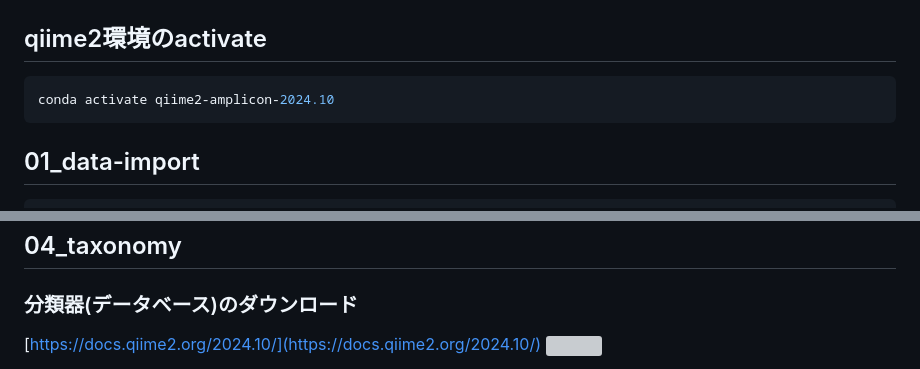
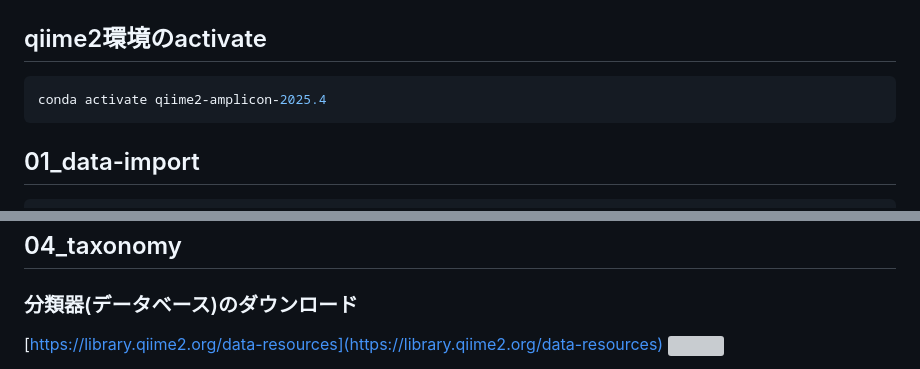
Before and after one commit to Yokohide0317/2025_BI-Zissen, a Markdown page: 04_qiime2.md, 2 parts joined by grey strips. Rendered like a GitHub page; grey boxes are pictures that could not be loaded.

````diff
--- a/04_qiime2.md
+++ b/04_qiime2.md
@@ -53,7 +53,7 @@ seqfu metadata -f manifest -s _S raw-data > manifest.tsv
 ## qiime2環境のactivate
 
 ```bash
-conda activate qiime2-amplicon-2024.10
+conda activate qiime2-amplicon-2025.4
 ```
 
 ## 01_data-import
@@ -174,5 +174,5 @@ qiime feature-table tabulate-seqs --i-data ./03_denoise/rep-seqs-dada2.qza --o-v
 
 ### 分類器(データベース)のダウンロード
 
-[https://docs.qiime2.org/2024.10/](https://docs.qiime2.org/2024.10/)
+[https://library.qiime2.org/data-resources](https://library.qiime2.org/data-resources)
 ![](./img//04_classifier-download.png)
````
Also changed, not shown: other parts of 04_qiime2.md (+0 -5 lines), 03_qiime2のインストール.md (+15 -11 lines), img/03_qiime2_install-page-linux.png, img/03_qiime2_install-page_2025.png (added), 2 other files.
